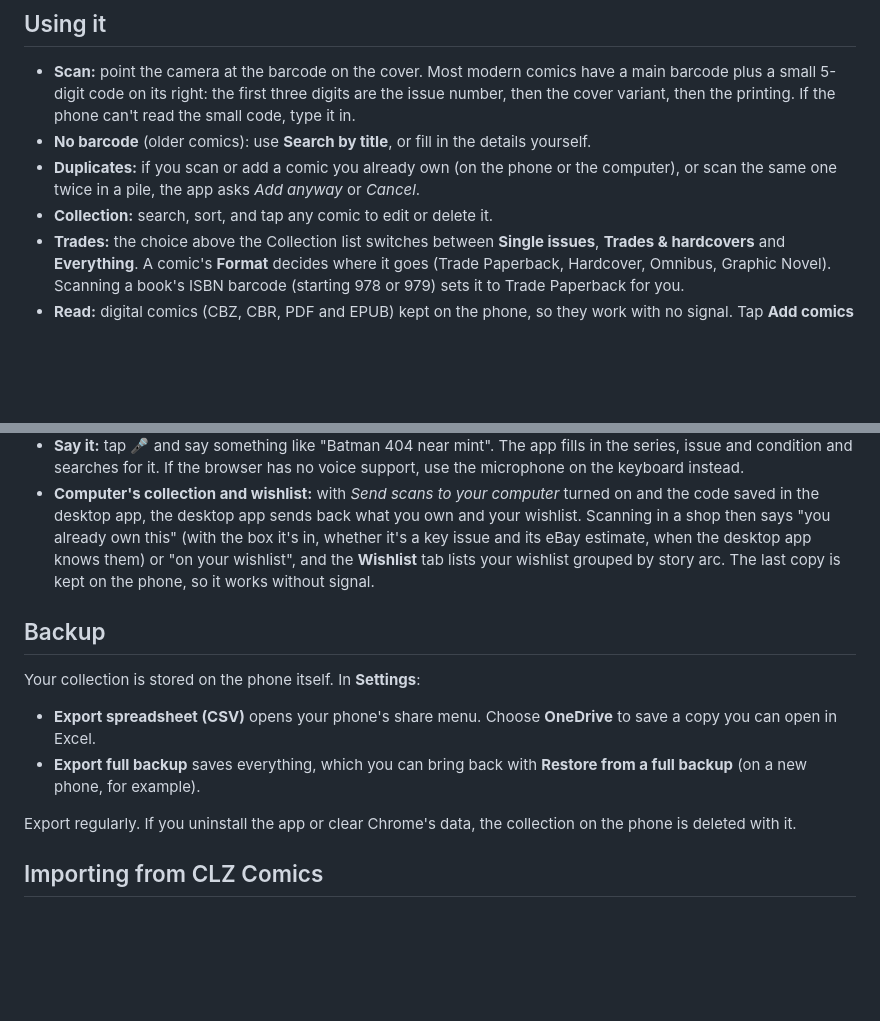
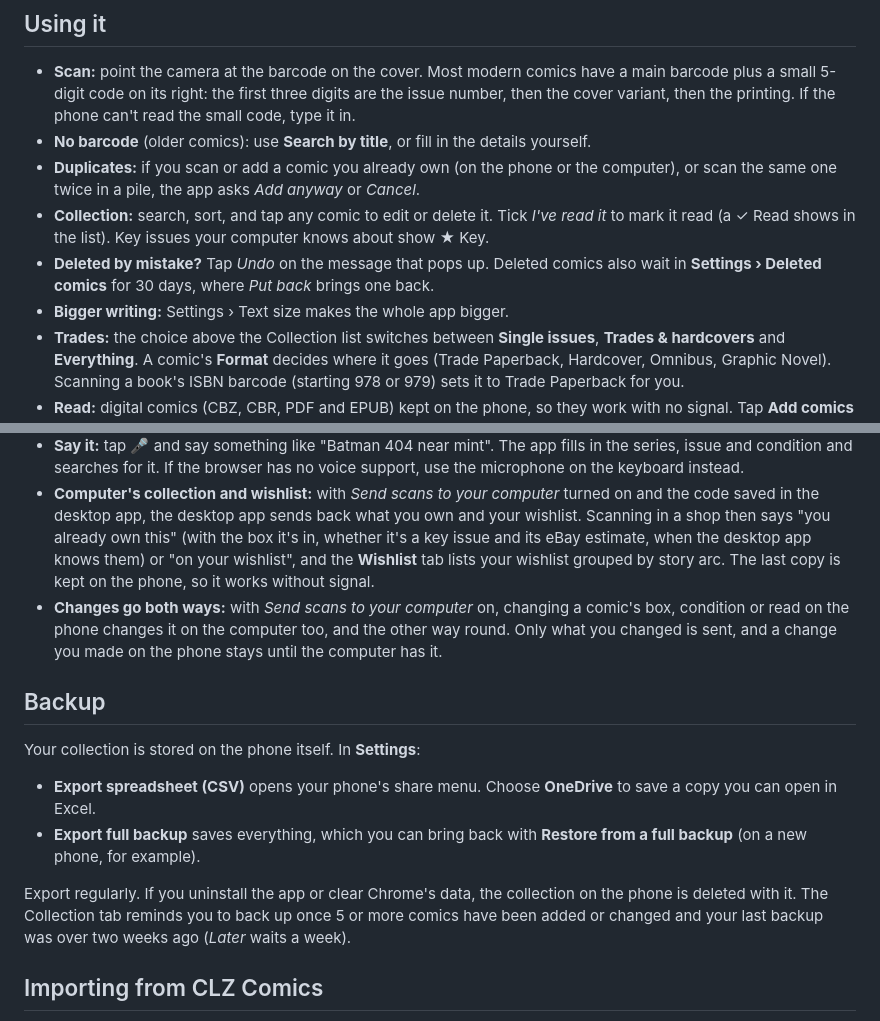
Before and after one commit to viksr-dev/comic-collection, a Markdown page: README.md, 2 parts joined by grey strips. Drawn GitHub-style; blank space fills up the shorter version.

```diff
--- a/README.md
+++ b/README.md
@@ -15,11 +15,14 @@ A phone app for cataloguing a comic collection by scanning barcodes.
 - **Scan:** point the camera at the barcode on the cover. Most modern comics have a main barcode plus a small 5-digit code on its right: the first three digits are the issue number, then the cover variant, then the printing. If the phone can't read the small code, type it in.
 - **No barcode** (older comics): use **Search by title**, or fill in the details yourself.
 - **Duplicates:** if you scan or add a comic you already own (on the phone or the computer), or scan the same one twice in a pile, the app asks *Add anyway* or *Cancel*.
-- **Collection:** search, sort, and tap any comic to edit or delete it.
+- **Collection:** search, sort, and tap any comic to edit or delete it. Tick *I've read it* to mark it read (a ✓ Read shows in the list). Key issues your computer knows about show ★ Key.
+- **Deleted by mistake?** Tap *Undo* on the message that pops up. Deleted comics also wait in **Settings › Deleted comics** for 30 days, where *Put back* brings one back.
+- **Bigger writing:** Settings › Text size makes the whole app bigger.
 - **Trades:** the choice above the Collection list switches between **Single issues**, **Trades & hardcovers** and **Everything**. A comic's **Format** decides where it goes (Trade Paperback, Hardcover, Omnibus, Graphic Novel). Scanning a book's ISBN barcode (starting 978 or 979) sets it to Trade Paperback for you.
 - **Read:** digital comics (CBZ, CBR, PDF and EPUB) kept on the phone, so they work with no signal. Tap **Add comics** and pick files, for example from iCloud Drive (set the computer app's Digital comics folder to one in iCloud Drive and the same comics are there). Swipe or tap the sides to turn pages, pinch or double-tap the middle to zoom, or switch to **Webtoon** to scroll down one long strip. **Right to left** is for manga. It remembers your page. The ⋯ on a cover lets you start again, rename it or remove it from the phone. iPhones give web apps a limited amount of space (the Read tab shows how much), so keep the comics you're reading on the phone rather than your whole library.
 - **Say it:** tap 🎤 and say something like "Batman 404 near mint". The app fills in the series, issue and condition and searches for it. If the browser has no voice support, use the microphone on the keyboard instead.
 - **Computer's collection and wishlist:** with *Send scans to your computer* turned on and the code saved in the desktop app, the desktop app sends back what you own and your wishlist. Scanning in a shop then says "you already own this" (with the box it's in, whether it's a key issue and its eBay estimate, when the desktop app knows them) or "on your wishlist", and the **Wishlist** tab lists your wishlist grouped by story arc. The last copy is kept on the phone, so it works without signal.
+- **Changes go both ways:** with *Send scans to your computer* on, changing a comic's box, condition or read on the phone changes it on the computer too, and the other way round. Only what you changed is sent, and a change you made on the phone stays until the computer has it.
 
 ## Backup
 
@@ -28,7 +31,7 @@ Your collection is stored on the phone itself. In **Settings**:
 - **Export spreadsheet (CSV)** opens your phone's share menu. Choose **OneDrive** to save a copy you can open in Excel.
 - **Export full backup** saves everything, which you can bring back with **Restore from a full backup** (on a new phone, for example).
 
-Export regularly. If you uninstall the app or clear Chrome's data, the collection on the phone is deleted with it.
+Export regularly. If you uninstall the app or clear Chrome's data, the collection on the phone is deleted with it. The Collection tab reminds you to back up once 5 or more comics have been added or changed and your last backup was over two weeks ago (*Later* waits a week).
 
 ## Importing from CLZ Comics
 
```
Also changed, not shown: desktop/README.md (+11 -2 lines).
